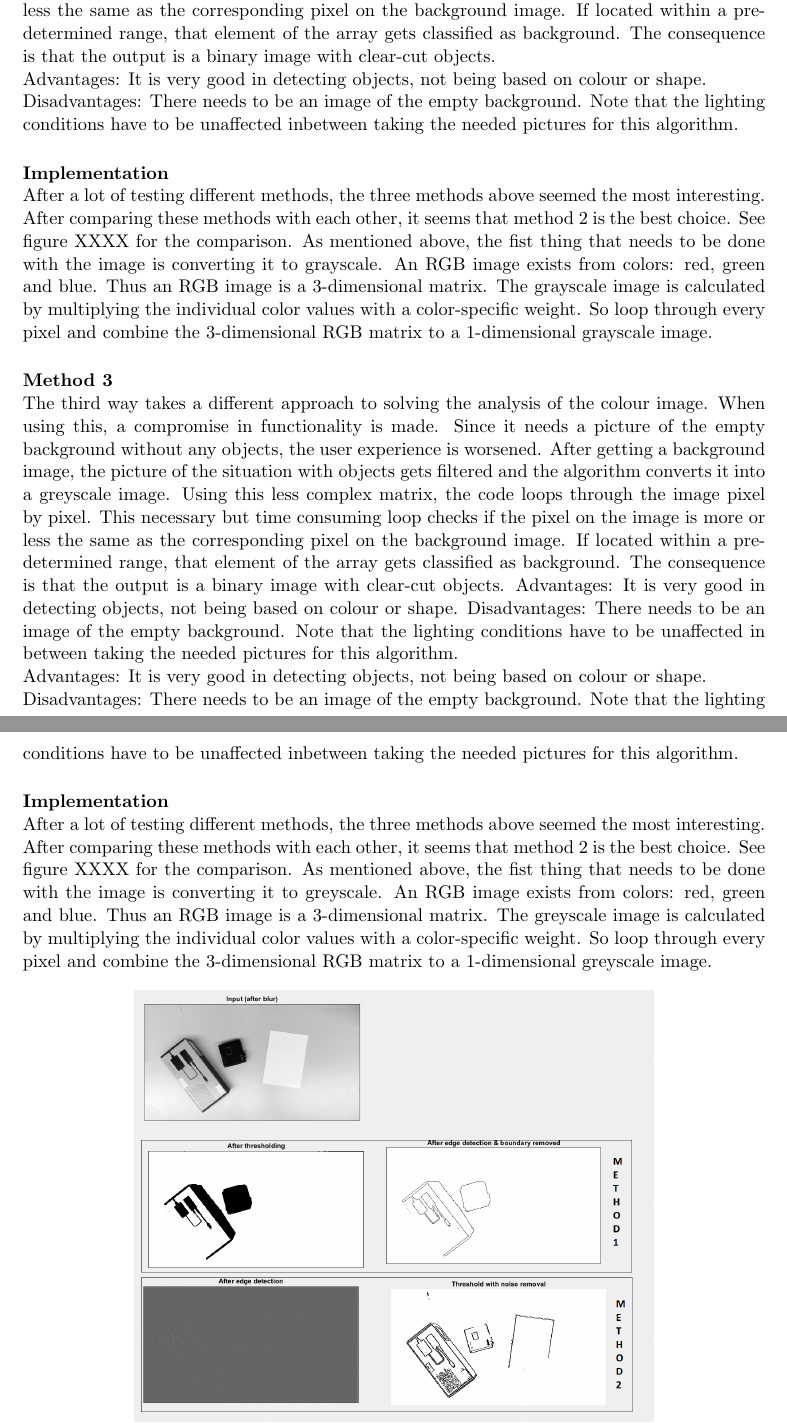
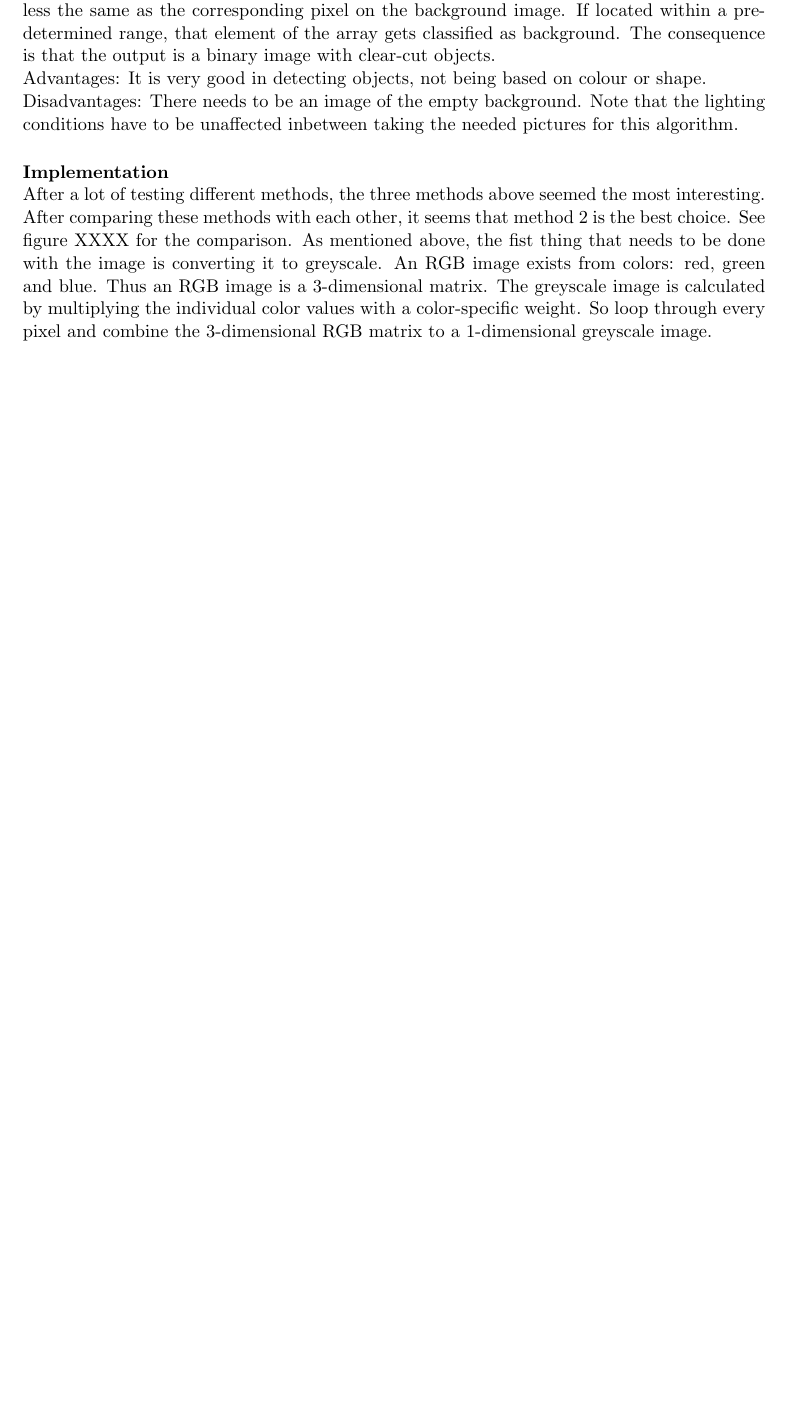
Before and after one commit to benfidlers/peno3_esat1, a LaTeX document (Verslag.tex): two parts of pages 10 and 11 of 16 before the commit and part of page 10 of 15 after it, the two joined at a grey line, cut so that both start at the same text, the shorter picture padded with empty space. Compiled offline with pdfLaTeX.

Commit message:
Update Verslag.tex

```diff
--- a/Verslag.tex
+++ b/Verslag.tex
@@ -86,15 +86,6 @@ The third way takes a different approach to solving the analysis of the colour i
 \\Advantages: It is very good in detecting objects, not being based on colour or shape.
 \\Disadvantages: There needs to be an image of the empty background. Note that the lighting conditions have to be unaffected inbetween taking the needed pictures for this algorithm.
 
-\paragraph{Implementation}\mbox{}\\
-After a lot of testing different methods, the three methods above seemed the most interesting. After comparing these methods with each other, it seems that method 2 is the best choice. See figure XXXX for the comparison. As mentioned above, the fist thing that needs to be done with the image is converting it to grayscale. An RGB image exists from colors: red, green and blue. Thus an RGB image is a 3-dimensional matrix. The grayscale image is calculated by multiplying the individual color values with a color-specific weight. So loop through every pixel and combine the 3-dimensional RGB matrix to a 1-dimensional grayscale image.
-
-\paragraph{Method 3}\mbox{}\\
-The third way takes a different approach to solving the analysis of the colour image. When using this, a compromise in functionality is made. Since it needs a picture of the empty background without any objects, the user experience is worsened. After getting a background image, the picture of the situation with objects gets filtered and the algorithm converts it into a greyscale image. Using this less complex matrix, the code loops through the image pixel by pixel. This necessary but time consuming loop checks if the pixel on the image is more or less the same as the corresponding pixel on the background image. If located within a pre-determined range, that element of the array gets classified as background. The consequence is that the output is a binary image with clear-cut objects.
-Advantages: It is very good in detecting objects, not being based on colour or shape.
-Disadvantages: There needs to be an image of the empty background. Note that the lighting conditions have to be unaffected in between taking the needed pictures for this algorithm.
-\\Advantages: It is very good in detecting objects, not being based on colour or shape.
-\\Disadvantages: There needs to be an image of the empty background. Note that the lighting conditions have to be unaffected inbetween taking the needed pictures for this algorithm.
 \paragraph{Implementation}\mbox{}\\
 After a lot of testing different methods, the three methods above seemed the most interesting. After comparing these methods with each other, it seems that method 2 is the best choice. See figure XXXX for the comparison. As mentioned above, the fist thing that needs to be done with the image is converting it to greyscale. An RGB image exists from colors: red, green and blue. Thus an RGB image is a 3-dimensional matrix. The greyscale image is calculated by multiplying the individual color values with a color-specific weight. So loop through every pixel and combine the 3-dimensional RGB matrix to a 1-dimensional greyscale image.
 \begin{figure}[h]
```
